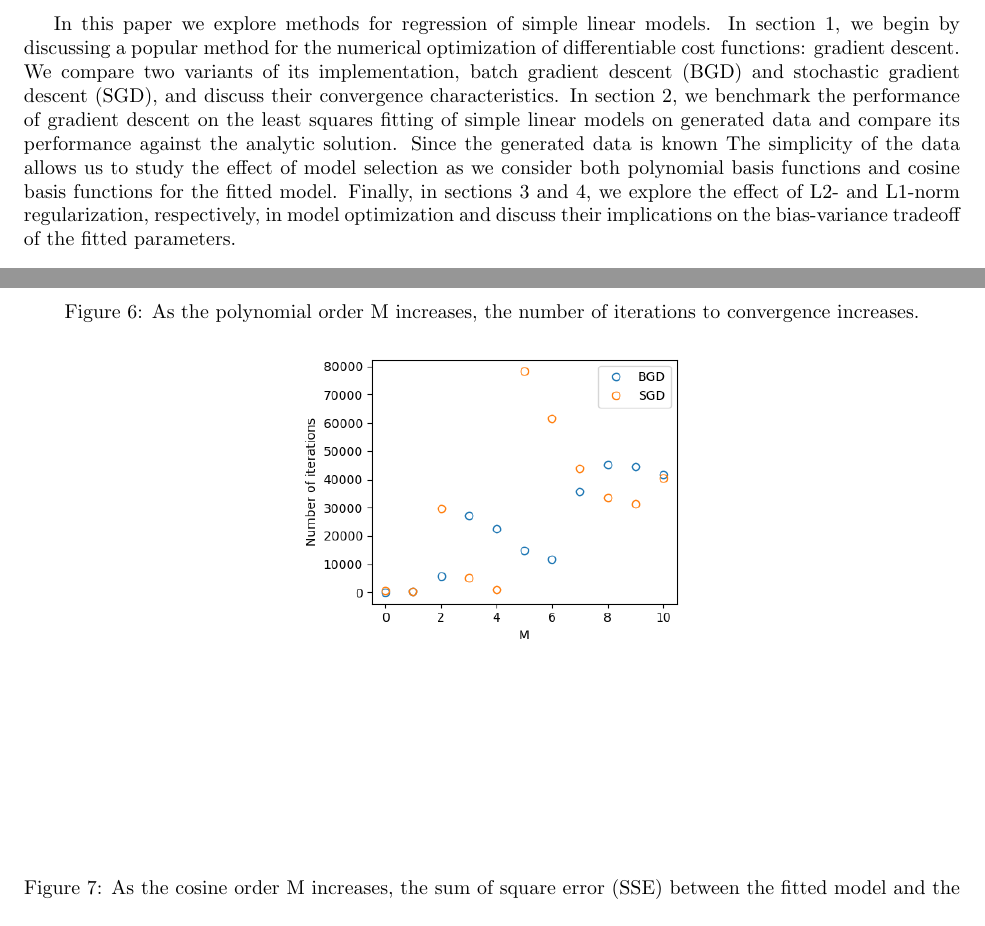
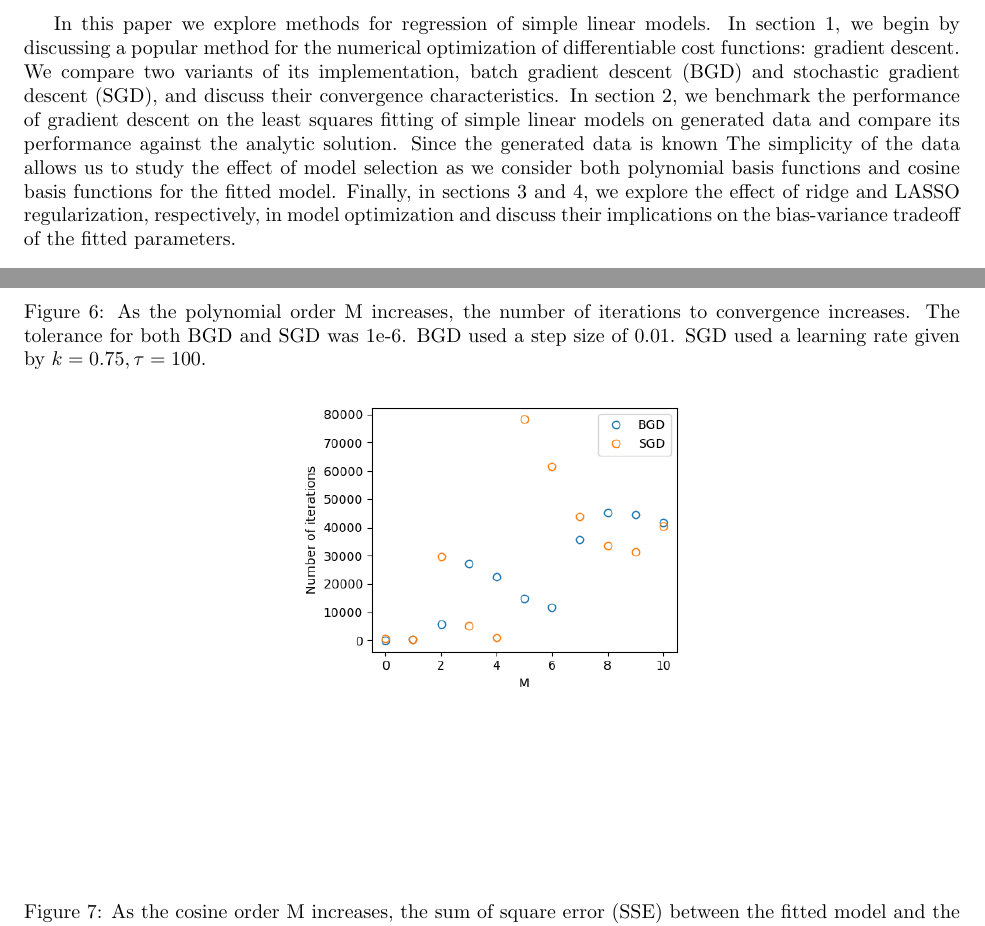
Before and after one commit to connersk/ML, a LaTeX problem sheet (hw1/report/HW1.tex): two parts of pages 1 and 6 of 11, joined at a grey line, cut so that both start at the same text. Compiled offline with pdfLaTeX.

Commit message:
Minor caption update

```diff
--- a/hw1/report/HW1.tex
+++ b/hw1/report/HW1.tex
@@ -50,13 +50,13 @@
 \author{[redacted]}
 \maketitle
 
-In this paper we explore methods for regression of simple linear models. In section 1, we begin by discussing a popular method for the numerical optimization of differentiable cost functions: gradient descent. We compare two variants of its implementation, batch gradient descent (BGD) and stochastic gradient descent (SGD), and discuss their convergence characteristics. In section 2, we benchmark the performance of gradient descent on the least squares fitting of simple linear models on generated data and compare its performance against the analytic solution. Since the generated data is known The simplicity of the data allows us to study the effect of model selection as we consider both polynomial basis functions and cosine basis functions for the fitted model. Finally, in sections 3 and 4, we explore the effect of L2- and L1-norm regularization, respectively, in model optimization and discuss their implications on the bias-variance tradeoff of the fitted parameters.
+In this paper we explore methods for regression of simple linear models. In section 1, we begin by discussing a popular method for the numerical optimization of differentiable cost functions: gradient descent. We compare two variants of its implementation, batch gradient descent (BGD) and stochastic gradient descent (SGD), and discuss their convergence characteristics. In section 2, we benchmark the performance of gradient descent on the least squares fitting of simple linear models on generated data and compare its performance against the analytic solution. Since the generated data is known The simplicity of the data allows us to study the effect of model selection as we consider both polynomial basis functions and cosine basis functions for the fitted model. Finally, in sections 3 and 4, we explore the effect of ridge and LASSO regularization, respectively, in model optimization and discuss their implications on the bias-variance tradeoff of the fitted parameters.
 
 \section{Gradient Descent}
 
 \subsection{Batch Gradient Descent on Gaussian and Quadratic Objective Functions}
 
- We implemented a basic batch gradient descent procedure for minimizing functions and tested this procedure on a Gaussian and  a quadratic function (Figure \ref{fig:1.1}). These functions have known minima at (10,10) and ($26.67,26.67$) respectively. This procedure takes in a constant step size, a starting guess vector, and a criteria for convergence. We examined the effects of these parameters.
+We implemented a basic batch gradient descent procedure for minimizing functions and tested this procedure on a Gaussian and  a quadratic function (Figure \ref{fig:1.1}). These functions have known minima at (10,10) and ($26.67,26.67$) respectively. This procedure takes in a constant step size, a starting guess vector, and a criteria for convergence. We examined the effects of these parameters.
 
  \medskip
 
@@ -178,7 +178,7 @@ Next we explore the performance of BGD and SGD on the same fitting problem with
 This is a consequence of both having a model that is too complex for the given data and the stopping criterion in gradient descent methods; since there are a large number of higher order polynomials that can approximate our 11 data points, the SSE between any two of these functions will be small. Accordingly, we observed that changing the starting values of affects the gradient descent solutions for $w$. Additionally, if the convergence threshold is set to an extremely low value, the number of iterations goes up drastically since the difference in the objective between near-optimal solutions is very low. SGD is less susceptible to this problem since the algorithm is inherently noiser. Finally, since our underlying data was generated from a cosine basis, i.e. even functions, we note that increasing the order to an odd values usually leads to sharp increases in the number of iterations to convergence (Figure \ref{fig:iter_vs_M}).
 
 \begin{figure}
-\caption{As the polynomial order M increases, the number of iterations to convergence increases.}
+\caption{As the polynomial order M increases, the number of iterations to convergence increases. The tolerance for both BGD and SGD was 1e-6. BGD used a step size of 0.01. SGD used a learning rate given by $k=0.75, \tau=100$.}
 \begin{center}
 \includegraphics[width=200px]{iter_vs_M}
 \end{center}
```
